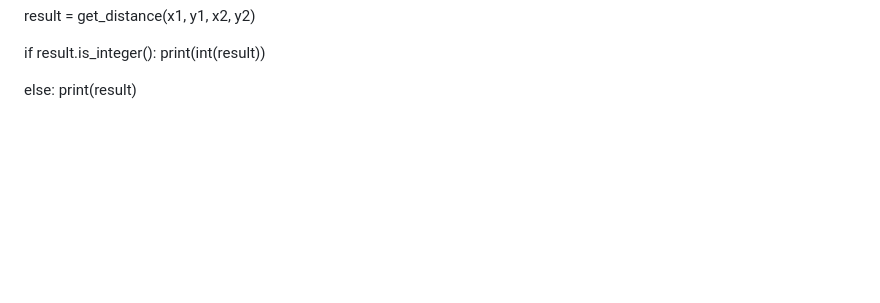
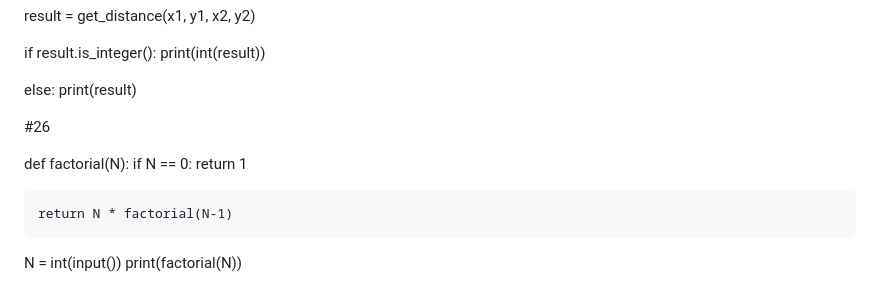
Before and after one commit to honghyunjin7/python_study, a Markdown page: README.md, the part around the change. GitHub-like rendering; blank space fills up the shorter version.

Commit message:
Implement factorial function in README
Add factorial function to calculate the factorial of a number.

```diff
--- a/README.md
+++ b/README.md
@@ -289,3 +289,14 @@ if result.is_integer():
 
 else:
     print(result)
+
+#26
+
+def factorial(N):
+    if N == 0:
+        return 1
+
+    return N * factorial(N-1)
+
+N = int(input())
+print(factorial(N))
```
